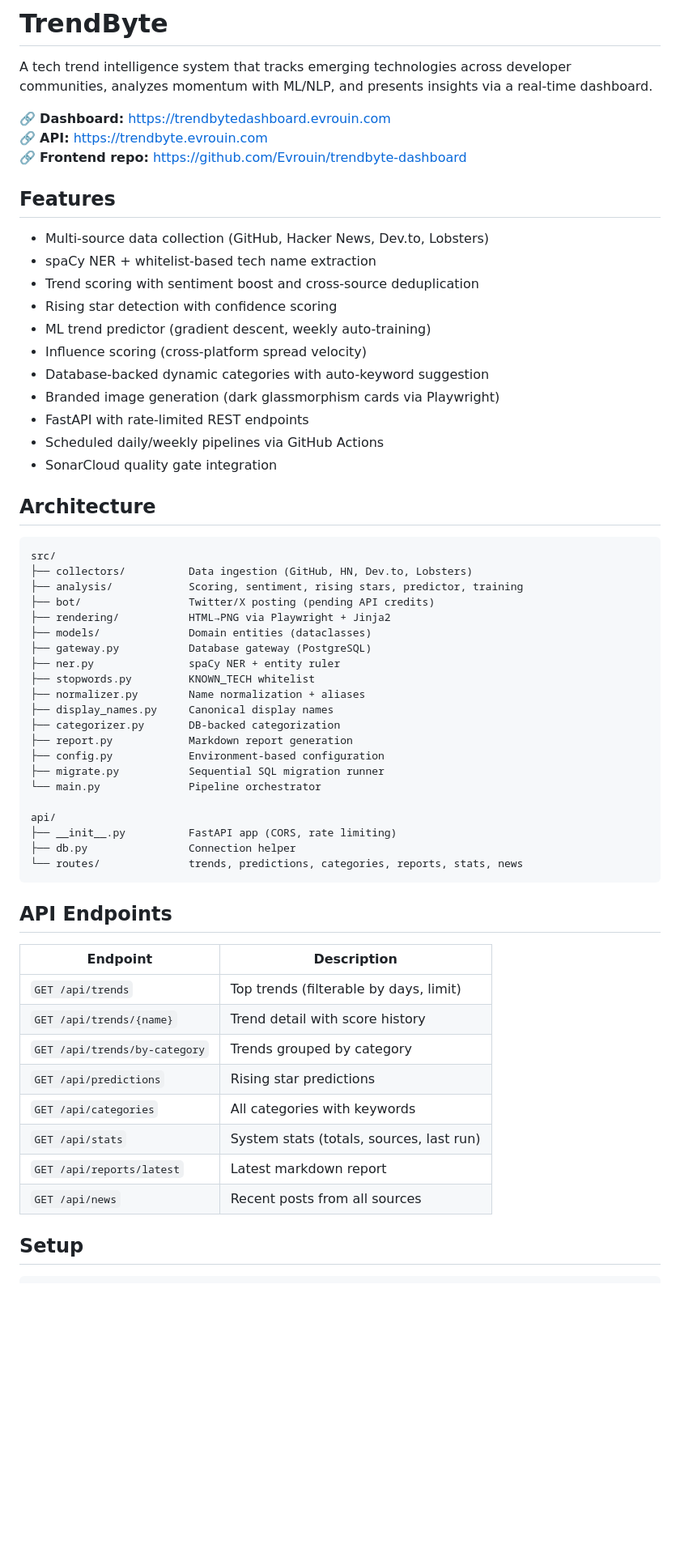
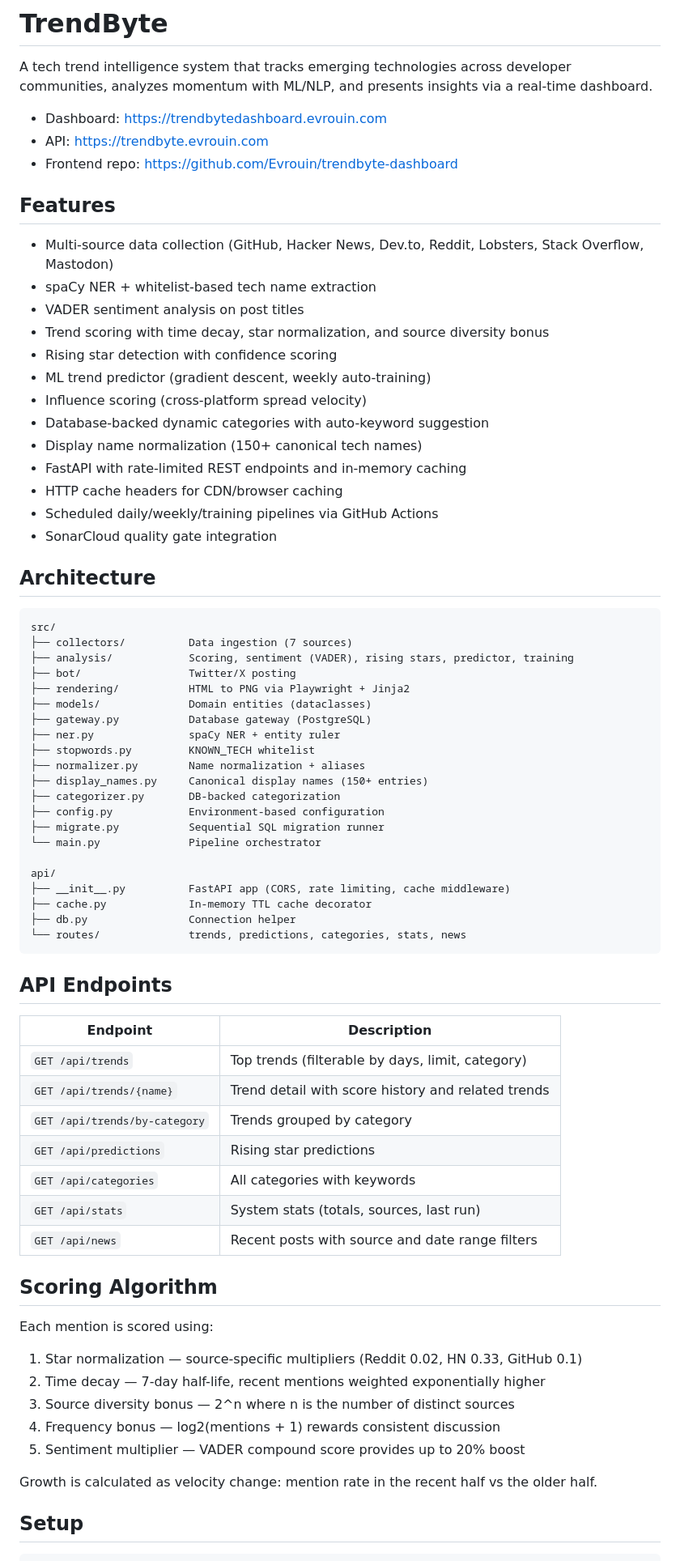
Before and after one commit to Evrouin/trendbyte, a Markdown page: README.md, the part around one of its changes. Shown at 81% size. Rendered like a GitHub page; blank space fills up the shorter version.

Commit message:
docs: update readme

````diff
--- a/README.md
+++ b/README.md
@@ -2,62 +2,75 @@
 
 A tech trend intelligence system that tracks emerging technologies across developer communities, analyzes momentum with ML/NLP, and presents insights via a real-time dashboard.
 
-🔗 **Dashboard:** https://trendbytedashboard.evrouin.com
-🔗 **API:** https://trendbyte.evrouin.com
-🔗 **Frontend repo:** https://github.com/Evrouin/trendbyte-dashboard
+- Dashboard: https://trendbytedashboard.evrouin.com
+- API: https://trendbyte.evrouin.com
+- Frontend repo: https://github.com/Evrouin/trendbyte-dashboard
 
 ## Features
 
-- Multi-source data collection (GitHub, Hacker News, Dev.to, Lobsters)
+- Multi-source data collection (GitHub, Hacker News, Dev.to, Reddit, Lobsters, Stack Overflow, Mastodon)
 - spaCy NER + whitelist-based tech name extraction
-- Trend scoring with sentiment boost and cross-source deduplication
+- VADER sentiment analysis on post titles
+- Trend scoring with time decay, star normalization, and source diversity bonus
 - Rising star detection with confidence scoring
 - ML trend predictor (gradient descent, weekly auto-training)
 - Influence scoring (cross-platform spread velocity)
 - Database-backed dynamic categories with auto-keyword suggestion
-- Branded image generation (dark glassmorphism cards via Playwright)
-- FastAPI with rate-limited REST endpoints
-- Scheduled daily/weekly pipelines via GitHub Actions
+- Display name normalization (150+ canonical tech names)
+- FastAPI with rate-limited REST endpoints and in-memory caching
+- HTTP cache headers for CDN/browser caching
+- Scheduled daily/weekly/training pipelines via GitHub Actions
 - SonarCloud quality gate integration
 
 ## Architecture
 
 ```
 src/
-├── collectors/          Data ingestion (GitHub, HN, Dev.to, Lobsters)
-├── analysis/            Scoring, sentiment, rising stars, predictor, training
-├── bot/                 Twitter/X posting (pending API credits)
-├── rendering/           HTML→PNG via Playwright + Jinja2
+├── collectors/          Data ingestion (7 sources)
+├── analysis/            Scoring, sentiment (VADER), rising stars, predictor, training
+├── bot/                 Twitter/X posting
+├── rendering/           HTML to PNG via Playwright + Jinja2
 ├── models/              Domain entities (dataclasses)
 ├── gateway.py           Database gateway (PostgreSQL)
 ├── ner.py               spaCy NER + entity ruler
 ├── stopwords.py         KNOWN_TECH whitelist
 ├── normalizer.py        Name normalization + aliases
-├── display_names.py     Canonical display names
+├── display_names.py     Canonical display names (150+ entries)
 ├── categorizer.py       DB-backed categorization
-├── report.py            Markdown report generation
 ├── config.py            Environment-based configuration
 ├── migrate.py           Sequential SQL migration runner
 └── main.py              Pipeline orchestrator
 
 api/
-├── __init__.py          FastAPI app (CORS, rate limiting)
+├── __init__.py          FastAPI app (CORS, rate limiting, cache middleware)
+├── cache.py             In-memory TTL cache decorator
 ├── db.py                Connection helper
-└── routes/              trends, predictions, categories, reports, stats, news
+└── routes/              trends, predictions, categories, stats, news
 ```
 
 ## API Endpoints
 
 | Endpoint | Description |
 |----------|-------------|
-| `GET /api/trends` | Top trends (filterable by days, limit) |
-| `GET /api/trends/{name}` | Trend detail with score history |
+| `GET /api/trends` | Top trends (filterable by days, limit, category) |
+| `GET /api/trends/{name}` | Trend detail with score history and related trends |
 | `GET /api/trends/by-category` | Trends grouped by category |
 | `GET /api/predictions` | Rising star predictions |
 | `GET /api/categories` | All categories with keywords |
 | `GET /api/stats` | System stats (totals, sources, last run) |
-| `GET /api/reports/latest` | Latest markdown report |
-| `GET /api/news` | Recent posts from all sources |
+| `GET /api/news` | Recent posts with source and date range filters |
+
+## Scoring Algorithm
+
+Each mention is scored using:
+
+1. Star normalization — source-specific multipliers (Reddit 0.02, HN 0.33, GitHub 0.1)
+2. Time decay — 7-day half-life, recent mentions weighted exponentially higher
+3. Source diversity bonus — 2^n where n is the number of distinct sources
+4. Frequency bonus — log2(mentions + 1) rewards consistent discussion
+5. Sentiment multiplier — VADER compound score provides up to 20% boost
+
+Growth is calculated as velocity change: mention rate in the recent half vs the older half.
 
 ## Setup
 
````
Also changed, not shown: other parts of README.md (+8 -10 lines).
